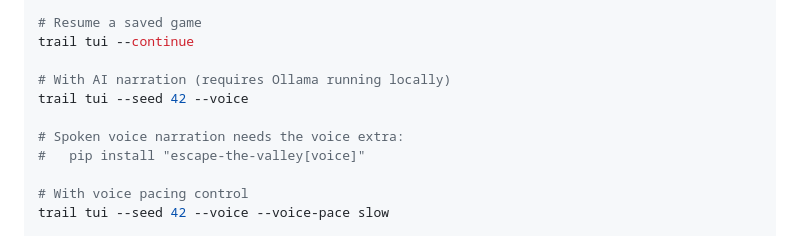
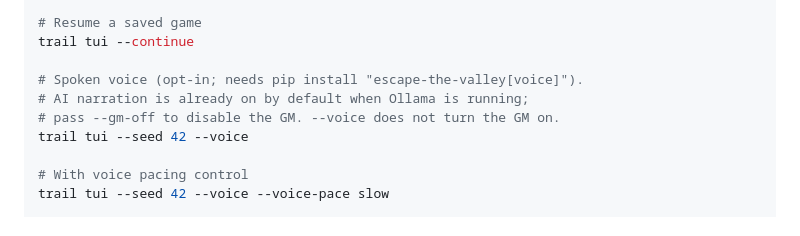
Before and after one commit to mcp-tool-shop-org/escape-the-valley, a Markdown page: README.md, the part around the change. Drawn GitHub-style.

Commit message:
docs(readme): Quick Start --voice is spoken voice, not GM-on
The Security section already says GM is on by default and voice is
opt-in. The Quick Start comment above --voice still called that
'AI narration', which is the same lie in a fence.

```diff
--- a/README.md
+++ b/README.md
@@ -48,11 +48,10 @@ trail tui --seed 42
 # Resume a saved game
 trail tui --continue
 
-# With AI narration (requires Ollama running locally)
+# Spoken voice (opt-in; needs pip install "escape-the-valley[voice]").
+# AI narration is already on by default when Ollama is running;
+# pass --gm-off to disable the GM. --voice does not turn the GM on.
 trail tui --seed 42 --voice
-
-# Spoken voice narration needs the voice extra:
-#   pip install "escape-the-valley[voice]"
 
 # With voice pacing control
 trail tui --seed 42 --voice --voice-pace slow
```
